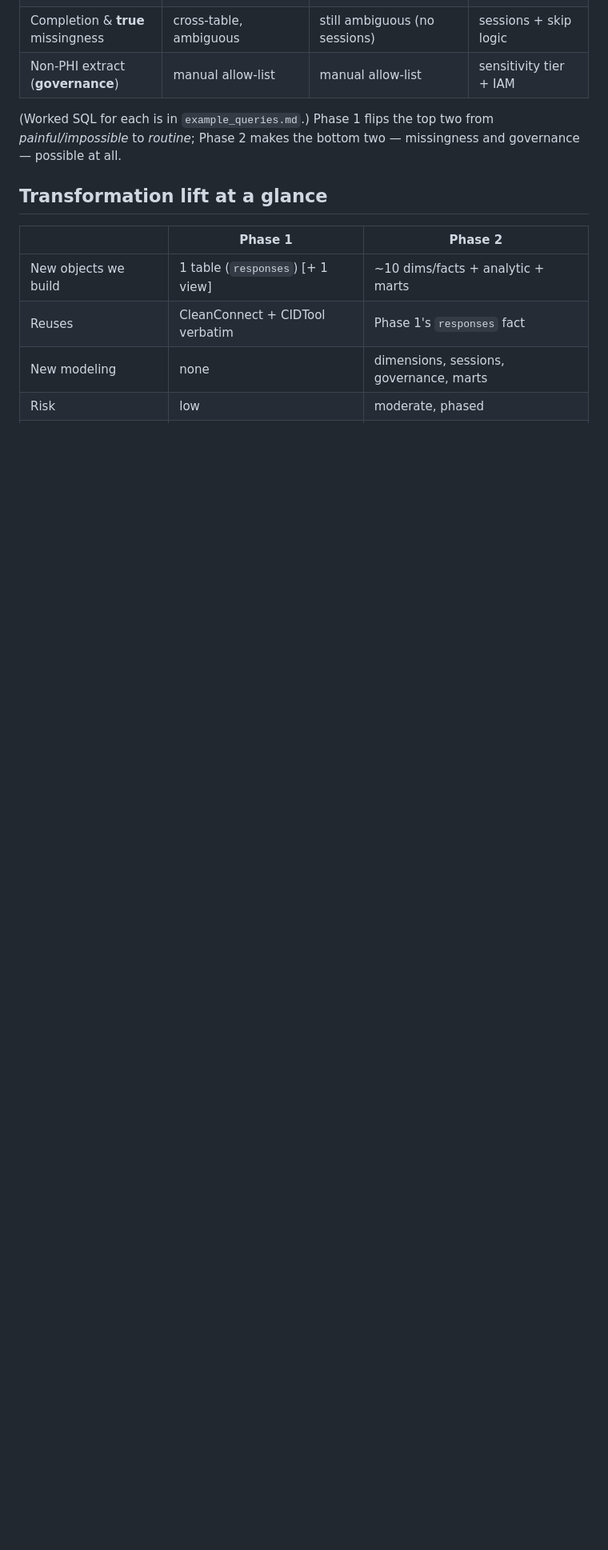
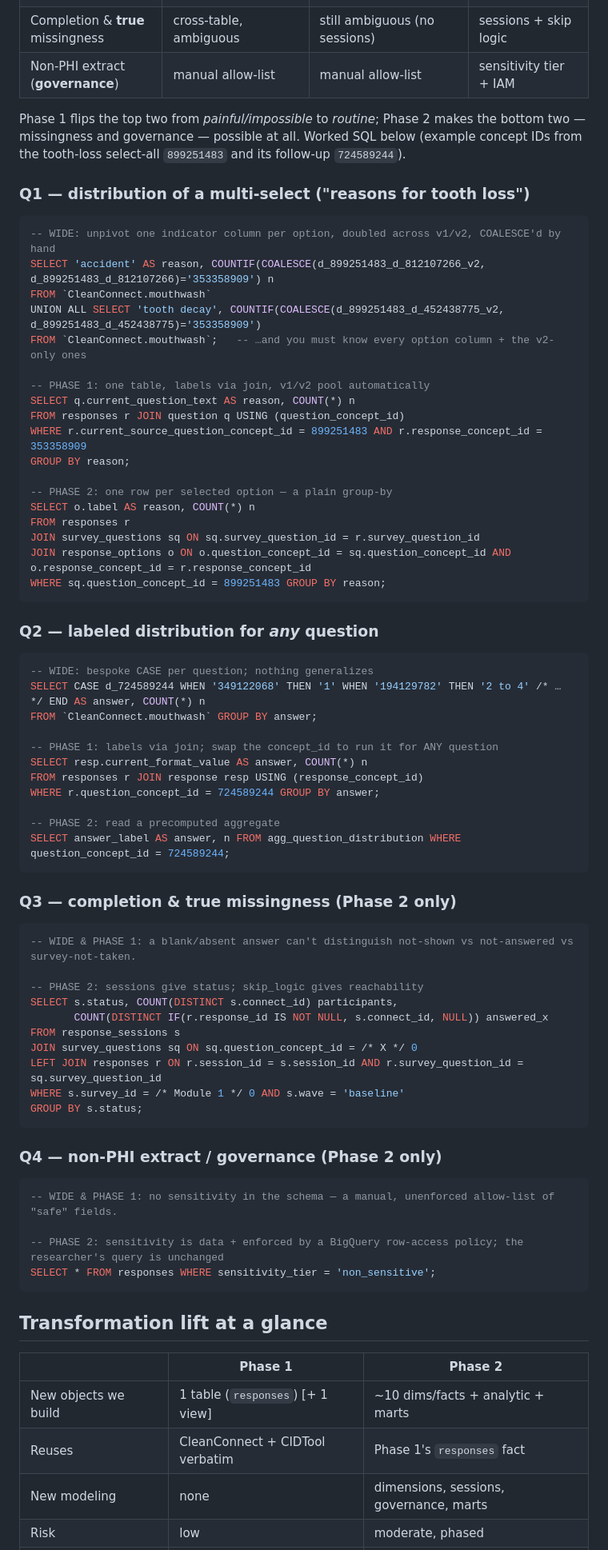
Before and after one commit to Analyticsphere/relational_data_model_demo, a Markdown page: docs/internal_pitch.md, the part around one of its changes. Shown at 80% size. GitHub-like rendering; blank space fills up the shorter version.

Commit message:
Add full-model SVGs and inline query examples to the internal pitch
Embed the full (all-columns) Model A and Model B ERDs (collapsible) beneath
the overviews, and inline the wide/Phase 1/Phase 2 SQL for the four standard
queries. Prose unchanged; only minimal supporting text added.

````diff
--- a/docs/internal_pitch.md
+++ b/docs/internal_pitch.md
@@ -63,8 +75,68 @@ Phase 2 builds it out.
 | Completion & **true** missingness | cross-table, ambiguous | still ambiguous (no sessions) | sessions + skip logic |
 | Non-PHI extract (**governance**) | manual allow-list | manual allow-list | sensitivity tier + IAM |
 
-(Worked SQL for each is in `example_queries.md`.) Phase 1 flips the top two from *painful/impossible* to
-*routine*; Phase 2 makes the bottom two — missingness and governance — possible at all.
+Phase 1 flips the top two from *painful/impossible* to *routine*; Phase 2 makes the bottom two —
+missingness and governance — possible at all. Worked SQL below (example concept IDs from the tooth-loss
+select-all `899251483` and its follow-up `724589244`).
+
+### Q1 — distribution of a multi-select ("reasons for tooth loss")
+```sql
+-- WIDE: unpivot one indicator column per option, doubled across v1/v2, COALESCE'd by hand
+SELECT 'accident' AS reason, COUNTIF(COALESCE(d_899251483_d_812107266_v2, d_899251483_d_812107266)='353358909') n
+FROM `CleanConnect.mouthwash`
+UNION ALL SELECT 'tooth decay', COUNTIF(COALESCE(d_899251483_d_452438775_v2, d_899251483_d_452438775)='353358909')
+FROM `CleanConnect.mouthwash`;   -- …and you must know every option column + the v2-only ones
+
+-- PHASE 1: one table, labels via join, v1/v2 pool automatically
+SELECT q.current_question_text AS reason, COUNT(*) n
+FROM responses r JOIN question q USING (question_concept_id)
+WHERE r.current_source_question_concept_id = 899251483 AND r.response_concept_id = 353358909
+GROUP BY reason;
+
+-- PHASE 2: one row per selected option — a plain group-by
+SELECT o.label AS reason, COUNT(*) n
+FROM responses r
+JOIN survey_questions sq ON sq.survey_question_id = r.survey_question_id
+JOIN response_options o ON o.question_concept_id = sq.question_concept_id AND o.response_concept_id = r.response_concept_id
+WHERE sq.question_concept_id = 899251483 GROUP BY reason;
+```
+
+### Q2 — labeled distribution for *any* question
+```sql
+-- WIDE: bespoke CASE per question; nothing generalizes
+SELECT CASE d_724589244 WHEN '349122068' THEN '1' WHEN '194129782' THEN '2 to 4' /* … */ END AS answer, COUNT(*) n
+FROM `CleanConnect.mouthwash` GROUP BY answer;
+
+-- PHASE 1: labels via join; swap the concept_id to run it for ANY question
+SELECT resp.current_format_value AS answer, COUNT(*) n
+FROM responses r JOIN response resp USING (response_concept_id)
+WHERE r.question_concept_id = 724589244 GROUP BY answer;
+
+-- PHASE 2: read a precomputed aggregate
+SELECT answer_label AS answer, n FROM agg_question_distribution WHERE question_concept_id = 724589244;
+```
+
+### Q3 — completion & **true** missingness (Phase 2 only)
+```sql
+-- WIDE & PHASE 1: a blank/absent answer can't distinguish not-shown vs not-answered vs survey-not-taken.
+
+-- PHASE 2: sessions give status; skip_logic gives reachability
+SELECT s.status, COUNT(DISTINCT s.connect_id) participants,
+       COUNT(DISTINCT IF(r.response_id IS NOT NULL, s.connect_id, NULL)) answered_x
+FROM response_sessions s
+JOIN survey_questions sq ON sq.question_concept_id = /* X */ 0
+LEFT JOIN responses r ON r.session_id = s.session_id AND r.survey_question_id = sq.survey_question_id
+WHERE s.survey_id = /* Module 1 */ 0 AND s.wave = 'baseline'
+GROUP BY s.status;
+```
+
+### Q4 — non-PHI extract / **governance** (Phase 2 only)
+```sql
+-- WIDE & PHASE 1: no sensitivity in the schema — a manual, unenforced allow-list of "safe" fields.
+
+-- PHASE 2: sensitivity is data + enforced by a BigQuery row-access policy; the researcher's query is unchanged
+SELECT * FROM responses WHERE sensitivity_tier = 'non_sensitive';
+```
 
 ## Transformation lift at a glance
 
````
Also changed, not shown: other parts of docs/internal_pitch.md (+12 -0 lines).
